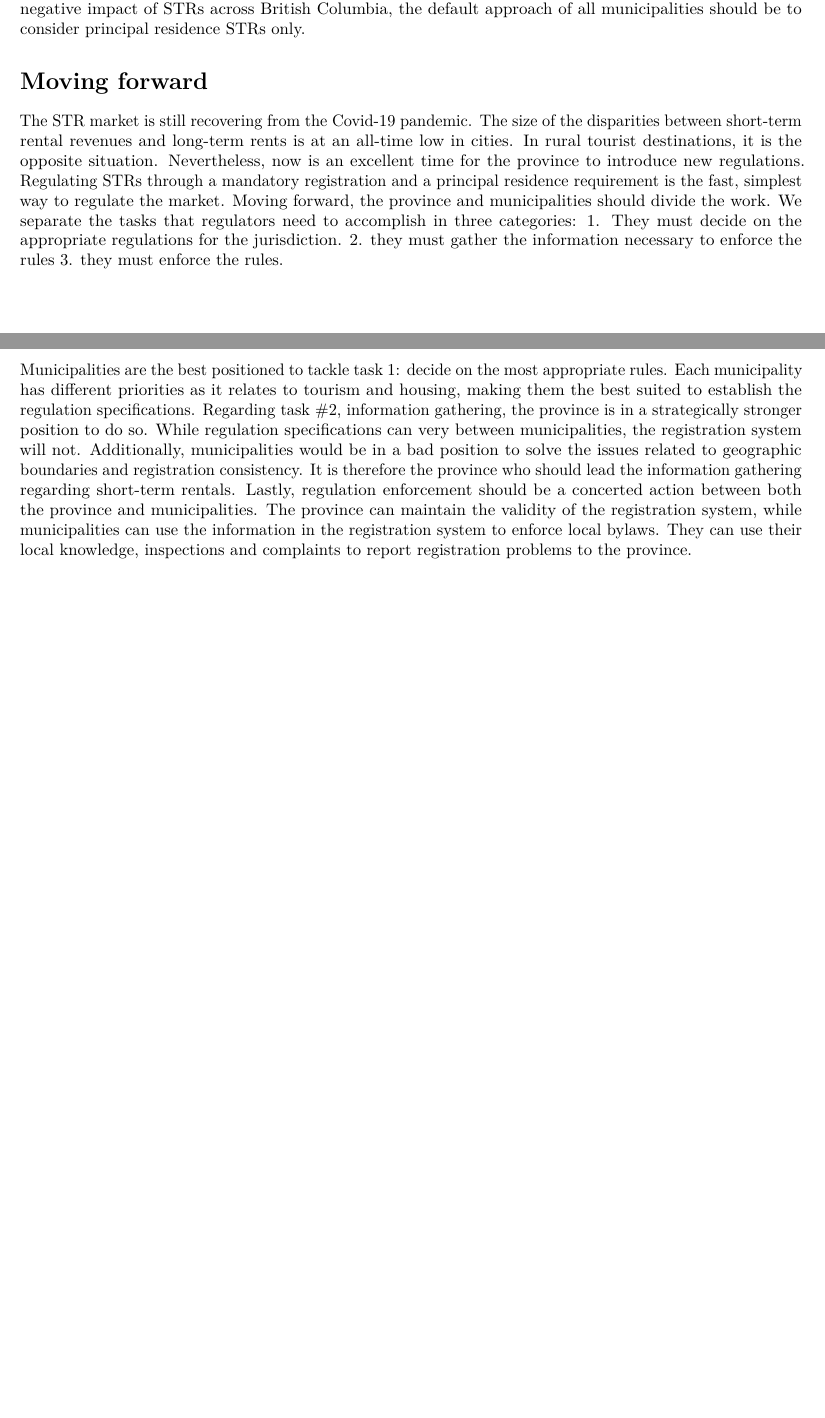
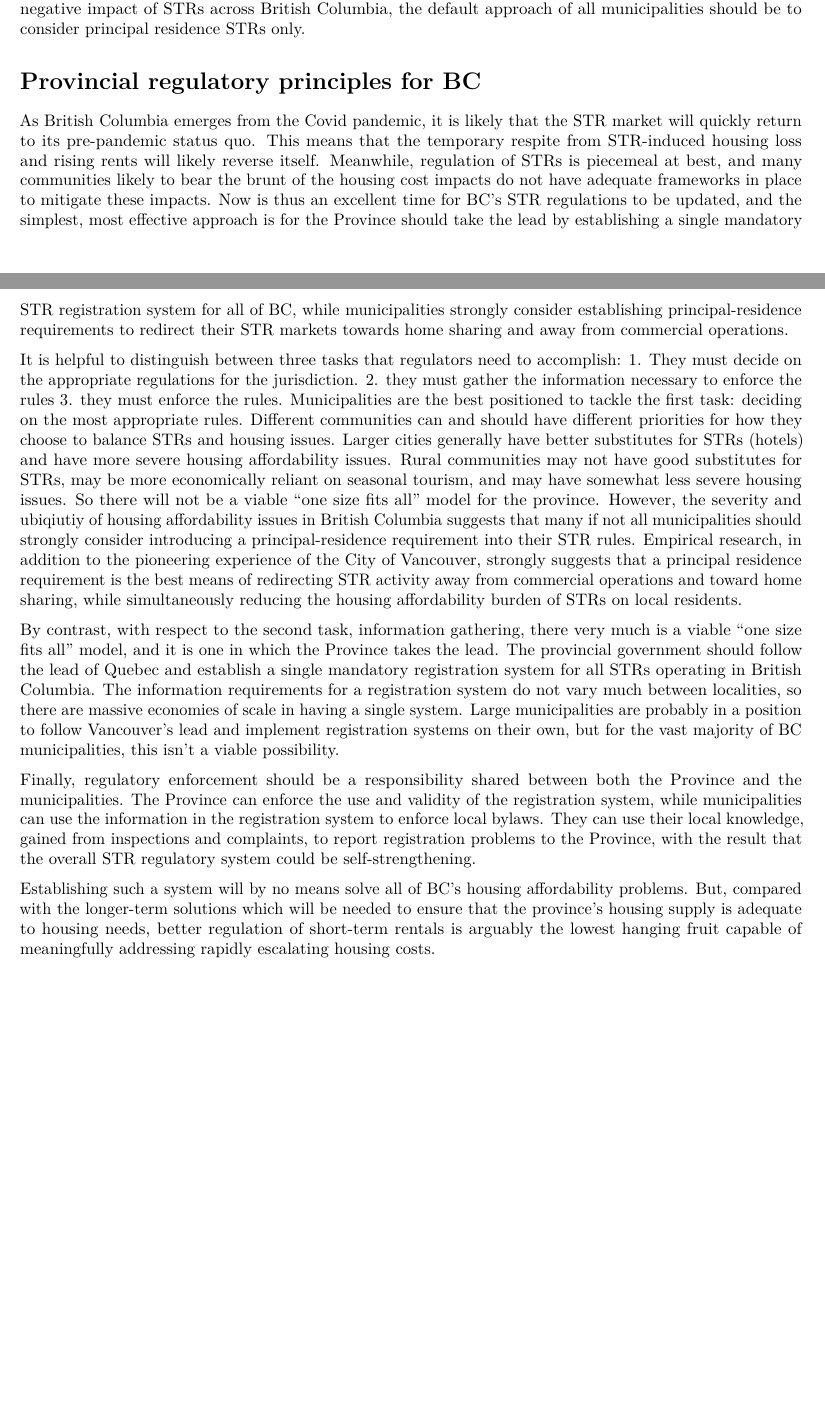
Before and after one commit to UPGo-McGill/bc-report-2022, an R Markdown document (ch_4.Rmd): two parts of pages 2 and 3 of 3, joined at a grey line, cut so that both start at the same text, the shorter picture padded with empty space. Rendered offline with R 4.5, knitr and Pandoc, then LaTeX, with nearby package versions; some code elsewhere in the file could not run offline.

Commit message:
Chapter 4

```diff
--- a/ch_4.Rmd
+++ b/ch_4.Rmd
@@ -98,8 +100,14 @@ Indeed, it is essential that a registration system should make the platforms acc
 
 Another crucial element of every STR regulation is the regulation's capacity to differentiate between home sharing (i.e. principal residence) and commercial operations. The negative impacts of STRs, namely housing unaffordability, nuisance, and crime tend to be disproportionately distributed among commercially-operated STRs. The regulation of short-term rentals should not systematically encourage or discourage short-term rentals in relation to hotels, since the overall benefits are relatively similar. But there is a strong public policy case, particularly in cities, for regulations to systematically discourage commercial short-term rentals relative to casual short-term rentals, since the former are responsible for most of the negative impacts. Given the negative impact of STRs across British Columbia, the default approach of all municipalities should be to consider principal residence STRs only.
 
-# Moving forward
+# Provincial regulatory principles for BC
 
-The STR market is still recovering from the Covid-19 pandemic. The size of the disparities between short-term rental revenues and long-term rents is at an all-time low in cities. In rural tourist destinations, it is the opposite situation. Nevertheless, now is an excellent time for the province to introduce new regulations. Regulating STRs through a mandatory registration and a principal residence requirement is the fast, simplest way to regulate the market. Moving forward, the province and municipalities should divide the work. We separate the tasks that regulators need to accomplish in three categories: 1. They must decide on the appropriate regulations for the jurisdiction. 2. they must gather the information necessary to enforce the rules 3. they must enforce the rules.
+As British Columbia emerges from the Covid pandemic, it is likely that the STR market will quickly return to its pre-pandemic status quo. This means that the temporary respite from STR-induced housing loss and rising rents will likely reverse itself. Meanwhile, regulation of STRs is piecemeal at best, and many communities likely to bear the brunt of the housing cost impacts do not have adequate frameworks in place to mitigate these impacts. Now is thus an excellent time for BC's STR regulations to be updated, and the simplest, most effective approach is for the Province should take the lead by establishing a single mandatory STR registration system for all of BC, while municipalities strongly consider establishing principal-residence requirements to redirect their STR markets towards home sharing and away from commercial operations.
 
-Municipalities are the best positioned to tackle task 1: decide on the most appropriate rules. Each municipality has different priorities as it relates to tourism and housing, making them the best suited to establish the regulation specifications. Regarding task #2, information gathering, the province is in a strategically stronger position to do so. While regulation specifications can very between municipalities, the registration system will not. Additionally, municipalities would be in a bad position to solve the issues related to geographic boundaries and registration consistency. It is therefore the province who should lead the information gathering regarding short-term rentals. Lastly, regulation enforcement should be a concerted action between both the province and municipalities. The province can maintain the validity of the registration system, while municipalities can use the information in the registration system to enforce local bylaws. They can use their local knowledge, inspections and complaints to report registration problems to the province.
+It is helpful to distinguish between three tasks that regulators need to accomplish: 1. They must decide on the appropriate regulations for the jurisdiction. 2. they must gather the information necessary to enforce the rules 3. they must enforce the rules. Municipalities are the best positioned to tackle the first task: deciding on the most appropriate rules. Different communities can and should have different priorities for how they choose to balance STRs and housing issues. Larger cities generally have better substitutes for STRs (hotels) and have more severe housing affordability issues. Rural communities may not have good substitutes for STRs, may be more economically reliant on seasonal tourism, and may have somewhat less severe housing issues. So there will not be a viable "one size fits all" model for the province. However, the severity and ubiqiutiy of housing affordability issues in British Columbia suggests that many if not all municipalities should strongly consider introducing a principal-residence requirement into their STR rules. Empirical research, in addition to the pioneering experience of the City of Vancouver, strongly suggests that a principal residence requirement is the best means of redirecting STR activity away from commercial operations and toward home sharing, while simultaneously reducing the housing affordability burden of STRs on local residents.
+
+By contrast, with respect to the second task, information gathering, there very much is a viable "one size fits all" model, and it is one in which the Province takes the lead. The provincial government should follow the lead of Quebec and establish a single mandatory registration system for all STRs operating in British Columbia. The information requirements for a registration system do not vary much between localities, so there are massive economies of scale in having a single system. Large municipalities are probably in a position to follow Vancouver's lead and implement registration systems on their own, but for the vast majority of BC municipalities, this isn't a viable possibility.
+
+Finally, regulatory enforcement should be a responsibility shared between both the Province and the municipalities. The Province can enforce the use and validity of the registration system, while municipalities can use the information in the registration system to enforce local bylaws. They can use their local knowledge, gained from inspections and complaints, to report registration problems to the Province, with the result that the overall STR regulatory system could be self-strengthening.
+
+Establishing such a system will by no means solve all of BC's housing affordability problems. But, compared with the longer-term solutions which will be needed to ensure that the province's housing supply is adequate to housing needs, better regulation of short-term rentals is arguably the lowest hanging fruit capable of meaningfully addressing rapidly escalating housing costs.
```
Also changed, not shown: ch_4.Rmd (2 more changed lines).
